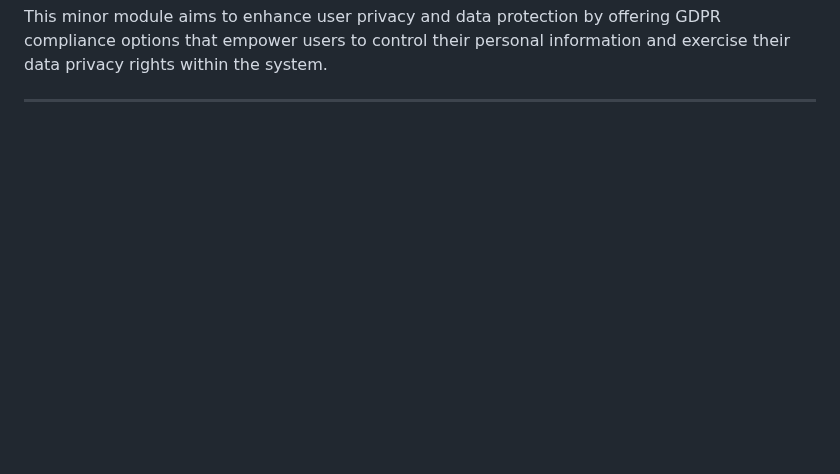
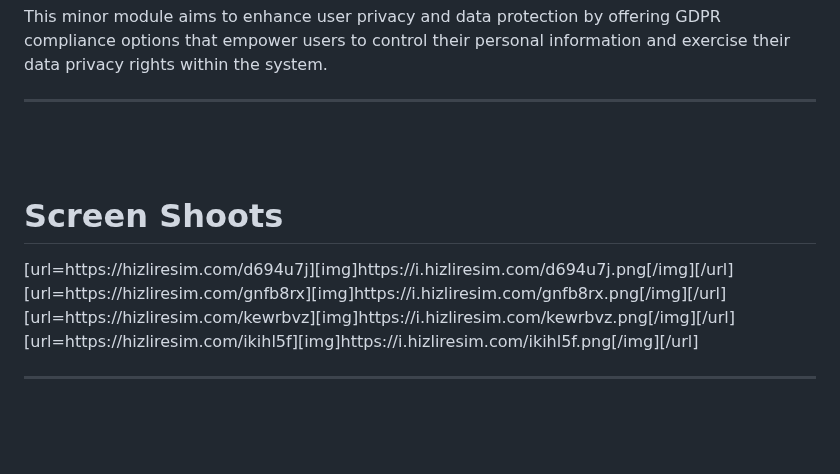
Before and after one commit to fleizean/ft_transcendence, a Markdown page: README.MD, the part around the change. GitHub-like rendering; folded sections open; blank space fills up the shorter version.

```diff
--- a/README.MD
+++ b/README.MD
@@ -228,6 +228,14 @@ of the project.</b>
 <hr>
 <br>
 <br>
+<h1> Screen Shoots</h1>
+[url=https://hizliresim.com/d694u7j][img]https://i.hizliresim.com/d694u7j.png[/img][/url]
+[url=https://hizliresim.com/gnfb8rx][img]https://i.hizliresim.com/gnfb8rx.png[/img][/url]
+[url=https://hizliresim.com/kewrbvz][img]https://i.hizliresim.com/kewrbvz.png[/img][/url]
+[url=https://hizliresim.com/ikihl5f][img]https://i.hizliresim.com/ikihl5f.png[/img][/url]
+<hr>
+<br>
+<br>
 <center>
 <h1> Our Team - indian full stack developers 🇮🇳</h1>
 
```
